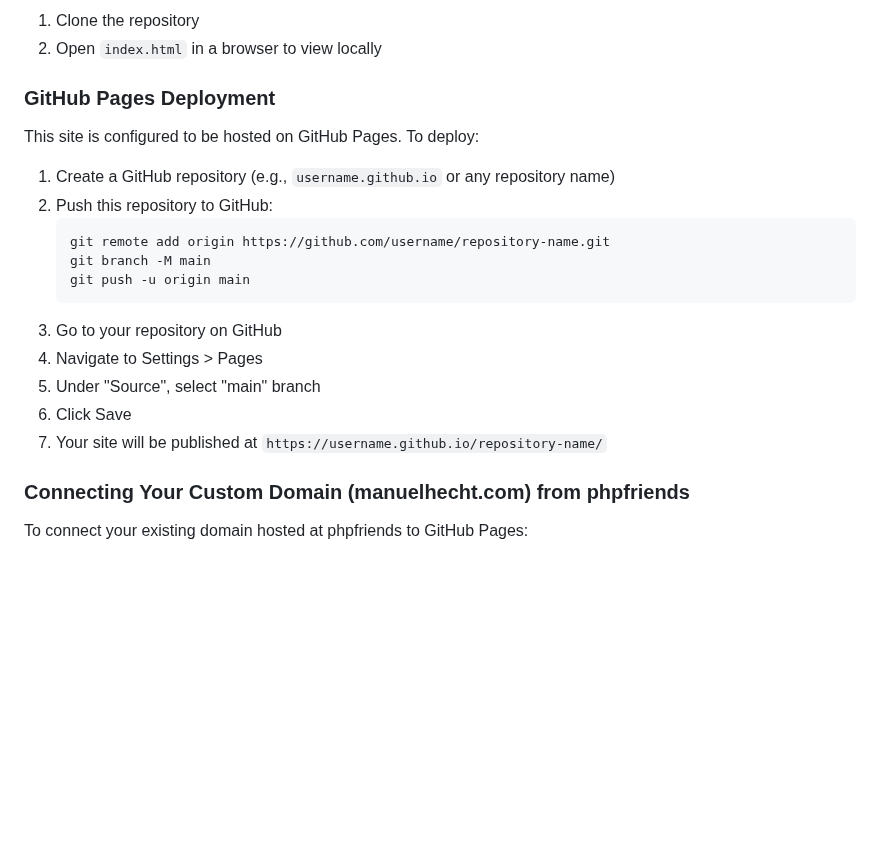
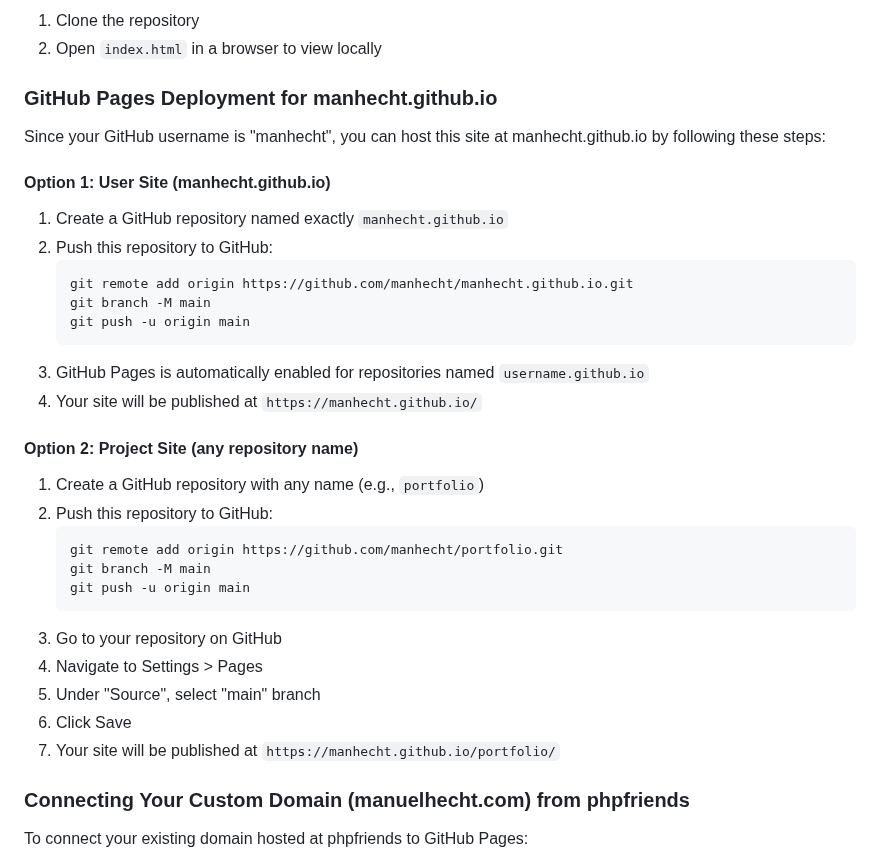
Before and after one commit to manhecht/manhecht.github.io, a Markdown page: README.md, the part around the change. GitHub-like rendering; blank space fills up the shorter version.

Commit message:
Update README with specific instructions for manhecht.github.io

````diff
--- a/README.md
+++ b/README.md
@@ -39,14 +39,28 @@ A modern, responsive portfolio website for Manuel Hecht, showcasing creative com
 1. Clone the repository
 2. Open `index.html` in a browser to view locally
 
-### GitHub Pages Deployment
+### GitHub Pages Deployment for manhecht.github.io
 
-This site is configured to be hosted on GitHub Pages. To deploy:
+Since your GitHub username is "manhecht", you can host this site at manhecht.github.io by following these steps:
 
-1. Create a GitHub repository (e.g., `username.github.io` or any repository name)
+#### Option 1: User Site (manhecht.github.io)
+
+1. Create a GitHub repository named exactly `manhecht.github.io`
 2. Push this repository to GitHub:
    ```
-   git remote add origin https://github.com/username/repository-name.git
+   git remote add origin https://github.com/manhecht/manhecht.github.io.git
+   git branch -M main
+   git push -u origin main
+   ```
+3. GitHub Pages is automatically enabled for repositories named `username.github.io`
+4. Your site will be published at `https://manhecht.github.io/`
+
+#### Option 2: Project Site (any repository name)
+
+1. Create a GitHub repository with any name (e.g., `portfolio`)
+2. Push this repository to GitHub:
+   ```
+   git remote add origin https://github.com/manhecht/portfolio.git
    git branch -M main
    git push -u origin main
    ```
@@ -54,7 +68,7 @@ This site is configured to be hosted on GitHub Pages. To deploy:
 4. Navigate to Settings > Pages
 5. Under "Source", select "main" branch
 6. Click Save
-7. Your site will be published at `https://username.github.io/repository-name/`
+7. Your site will be published at `https://manhecht.github.io/portfolio/`
 
 ### Connecting Your Custom Domain (manuelhecht.com) from phpfriends
 
````
